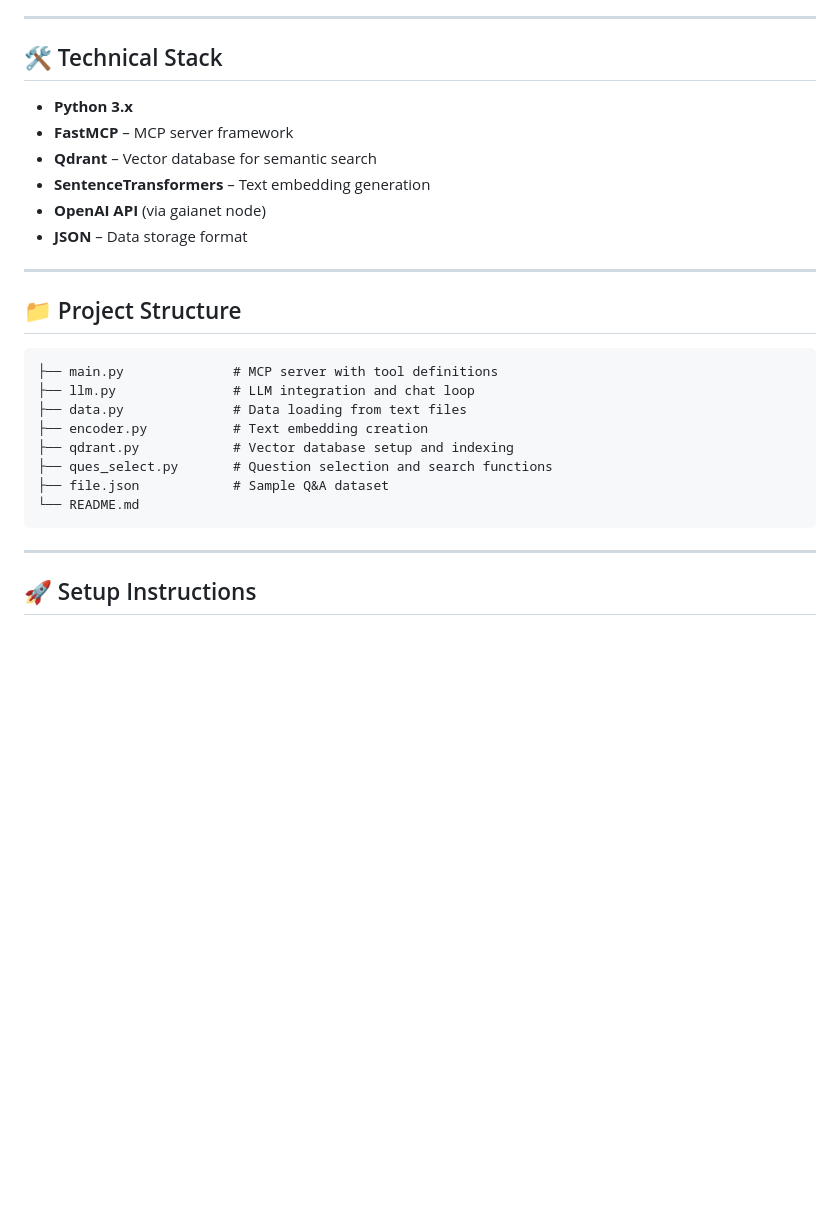
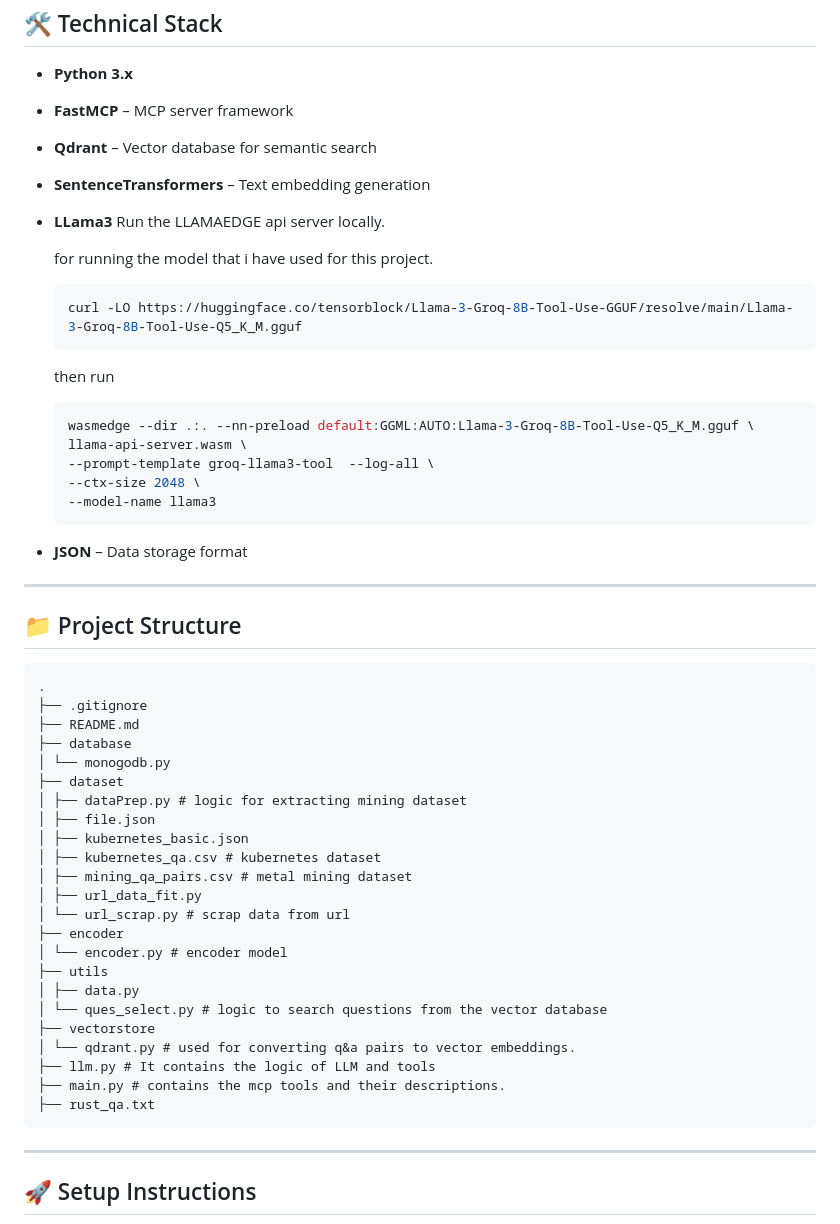
Before and after one commit to cardea-mcp/ExamPrepAgent, a Markdown page: README.md, the part around the change. Rendered like a GitHub page; blank space fills up the shorter version.

````diff
--- a/README.md
+++ b/README.md
@@ -58,20 +58,50 @@ The system is composed of several core components:
 - **FastMCP** – MCP server framework
 - **Qdrant** – Vector database for semantic search
 - **SentenceTransformers** – Text embedding generation
-- **OpenAI API** (via gaianet node)
+- **LLama3** Run the LLAMAEDGE api server locally.
+
+    for running the model that i have used for this project.
+    ```bash
+    curl -LO https://huggingface.co/tensorblock/Llama-3-Groq-8B-Tool-Use-GGUF/resolve/main/Llama-3-Groq-8B-Tool-Use-Q5_K_M.gguf
+   ```
+   then run
+   ```bash
+   wasmedge --dir .:. --nn-preload default:GGML:AUTO:Llama-3-Groq-8B-Tool-Use-Q5_K_M.gguf \
+   llama-api-server.wasm \
+   --prompt-template groq-llama3-tool  --log-all \
+   --ctx-size 2048 \
+   --model-name llama3
+   ```
+
+
 - **JSON** – Data storage format
 
 ---
 ## 📁 Project Structure
 ```
-├── main.py              # MCP server with tool definitions
-├── llm.py               # LLM integration and chat loop
-├── data.py              # Data loading from text files
-├── encoder.py           # Text embedding creation
-├── qdrant.py            # Vector database setup and indexing
-├── ques_select.py       # Question selection and search functions
-├── file.json            # Sample Q&A dataset
-└── README.md
+.
+├── .gitignore
+├── README.md
+├── database
+│ └── monogodb.py
+├── dataset
+│ ├── dataPrep.py # logic for extracting mining dataset
+│ ├── file.json
+│ ├── kubernetes_basic.json
+│ ├── kubernetes_qa.csv # kubernetes dataset
+│ ├── mining_qa_pairs.csv # metal mining dataset
+│ ├── url_data_fit.py
+│ └── url_scrap.py # scrap data from url
+├── encoder
+│ └── encoder.py # encoder model
+├── utils
+│ ├── data.py
+│ └── ques_select.py # logic to search questions from the vector database
+├── vectorstore
+│ └── qdrant.py # used for converting q&a pairs to vector embeddings.
+├── llm.py # It contains the logic of LLM and tools
+├── main.py # contains the mcp tools and their descriptions.
+├── rust_qa.txt
 ```
 ---
 ## 🚀 Setup Instructions
````
